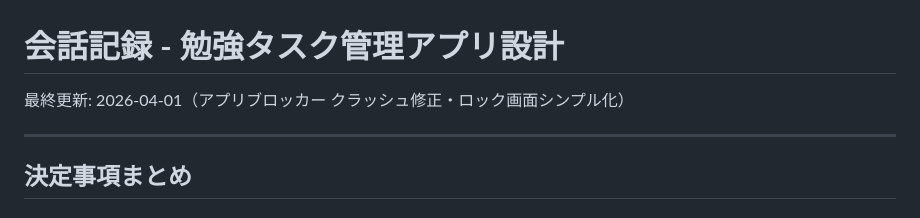
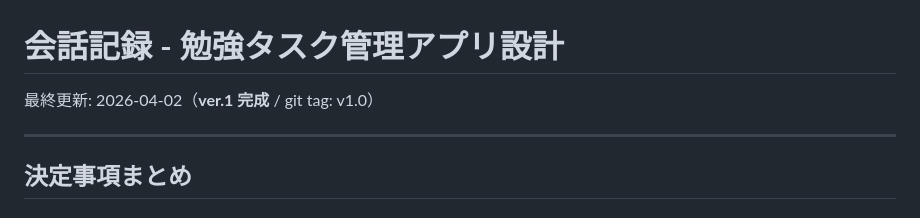
Before and after one commit to rakusa053/TaskQuest, a Markdown page: CONVERSATION_LOG.md, the part around the change. Drawn GitHub-style.

```diff
--- a/CONVERSATION_LOG.md
+++ b/CONVERSATION_LOG.md
@@ -1,6 +1,6 @@
 # 会話記録 - 勉強タスク管理アプリ設計
 
-最終更新: 2026-04-01（アプリブロッカー クラッシュ修正・ロック画面シンプル化）
+最終更新: 2026-04-02（**ver.1 完成** / git tag: v1.0）
 
 ---
 
```
Also changed, not shown: PLAN.md (+25 -2 lines).
